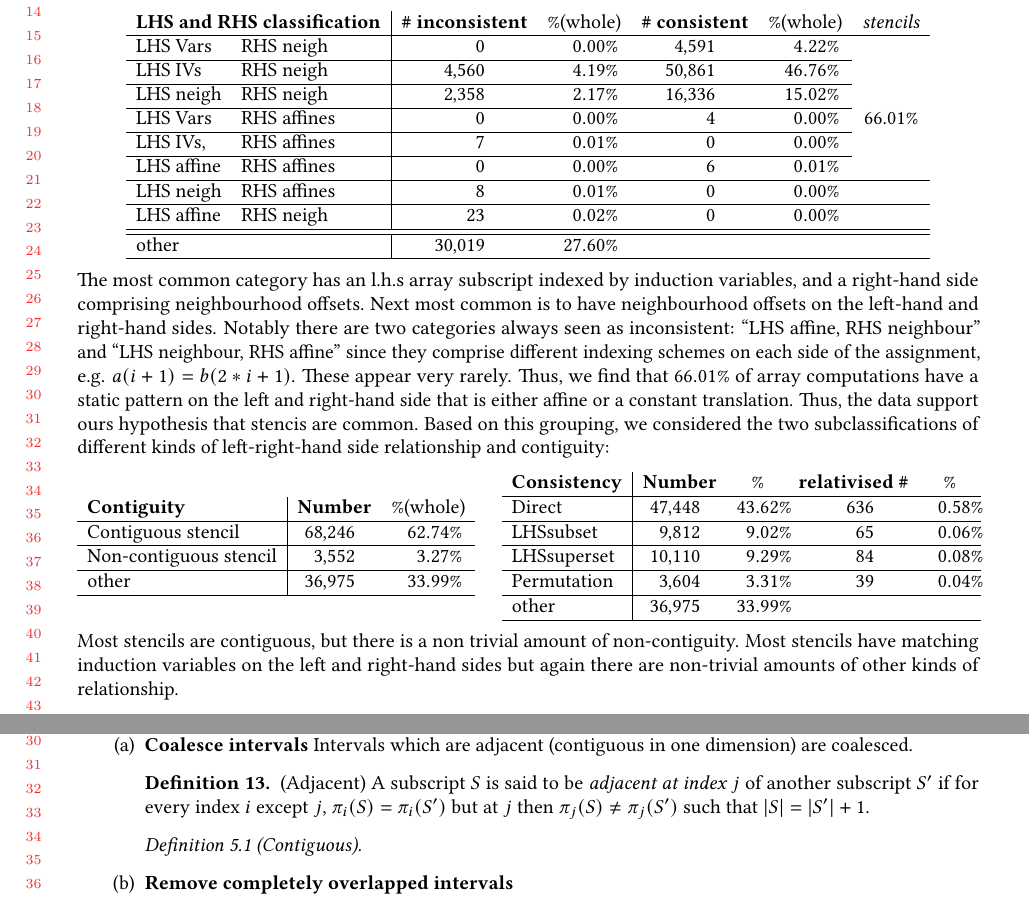
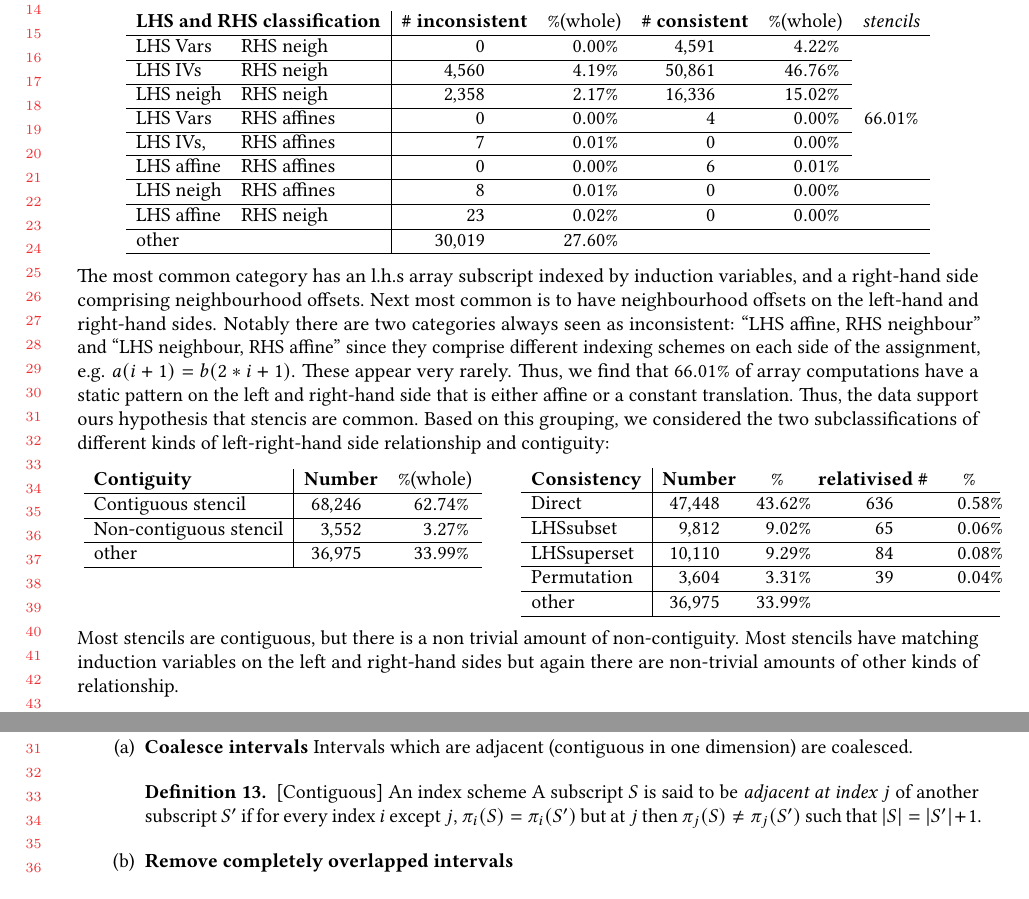
Before and after one commit to camfort/array-analyse, a LaTeX paper (oopsla17/oopsla17.tex, which reads oopsla17/algorithms.tex, oopsla17/study.tex): two parts of pages 5 and 12 of 15, joined at a grey line, cut so that both start at the same text. Compiled offline with pdfLaTeX.

Commit message:
fix enumerate

```diff
--- a/oopsla17/algorithms.tex
+++ b/oopsla17/algorithms.tex
@@ -139,31 +139,23 @@ in $U(a)$.
 
 
 \begin{enumerate}[leftmargin=1.5em]
+\item
 A covering of (possibly overlapping) regions is computed iteratively
 by the following steps until a fixed-point is reached:
 
 \begin{enumerate}
-
 \item \textbf{Coalesce intervals}
 Intervals which are adjacent (contiguous in one dimension) are
 coalesced.
 
-\begin{defn}{(Adjacent)}
+\begin{defn}{[Contiguous]}
+  An index scheme
   A subscript $S$ is said to be \emph{adjacent at index $j$} of another
   subscript $S'$ if for every index $i$ except $j$, $\pi_i(S) = \pi_i(S')$ but
   at $j$ then $\pi_j(S) \neq \pi_j(S')$ such that $|S| = |S'| + 1$.
 \end{defn}
 %
-
-
-\begin{definition}[Contiguous]
-
-\end{definition}
-
-
 \item \textbf{Remove completely overlapped intervals}
-
-
-
-
 \item \textbf{Covering}
+\end{enumerate}
+\end{enumerate}
--- a/oopsla17/study.tex
+++ b/oopsla17/study.tex
@@ -334,7 +334,7 @@ LHS affine & RHS affines & 0 & 0.00\% &  6         & 0.01\% \\\hline
 %
 LHS neigh & RHS affines & 8         & 0.01\% & 0 & 0.00\%  \\\hline
 %%
-LHS affine & RHS neigh  & 23        & 0.02\% & 0 & 0.00\% \\\hline \hline
+LHS affine & RHS neigh  & 23        & 0.02\% & 0 & 0.00\% \\\hline
 %
 other       &                      & 30019     & 27.60\%  & &  \\\hline%\hline
 %Total        &                      & 108773    &
@@ -368,7 +368,7 @@ considered the two subclassifications of different kinds of
 left-right-hand side relationship and contiguity:
 %%
 \begin{center}
-\begin{minipage}{1\linewidth}
+\begin{minipage}{0.48\linewidth}
 \begin{tabular}{l|S[table-format=4]S[table-format=2.2]}
 \textbf{Contiguity} & \textbf{Number} & \% {(whole)} \\\hline
 Contiguous stencil         & 68246     & 62.74\%  \\\hline
@@ -376,7 +376,9 @@ Non-contiguous stencil     & 3552      & 3.27\%  \\\hline
 other                      & 36975     & 33.99\% \\\hline
 %\textbf{Total}             & 108773    &  \\
 \end{tabular}
-\hspace{1em}
+\vspace{2.4em}
+\end{minipage}
+\begin{minipage}{0.5\linewidth}
 \begin{tabular}{l|S[table-format=4]S[table-format=2.2]S[table-format=4]S[table-format=2.2]}
 \textbf{Consistency} & \textbf{Number} & \% & \textbf{relativised \#} & \% \\\hline
 Direct                            & 47448     & 43.62\% & 636       & 0.58\%  \\\hline
```
